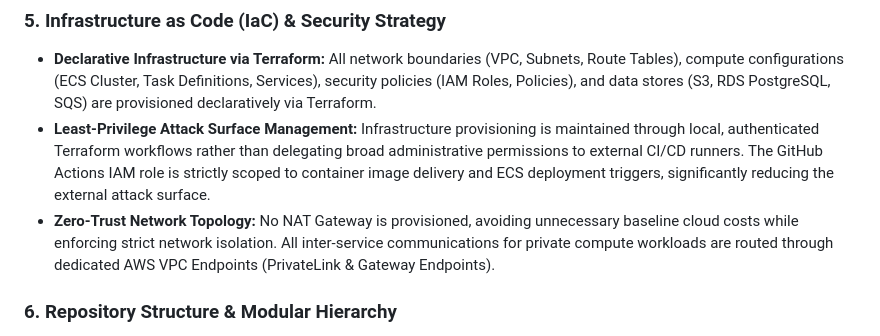
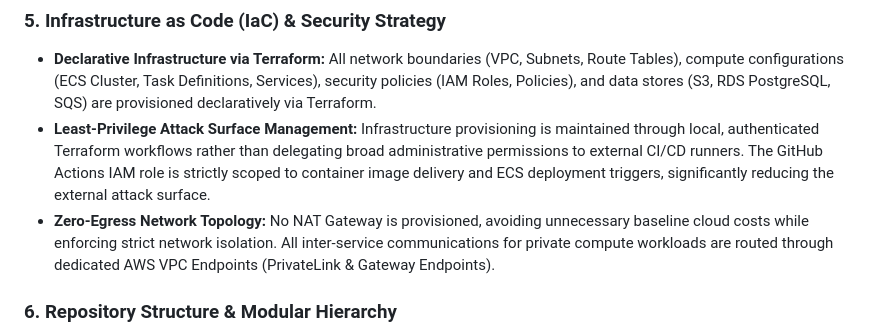
Before and after one commit to Tarnovo/async-job-processor, a Markdown page: README.md, the part around the change. Drawn GitHub-style.

Commit message:
docs: update README

```diff
--- a/README.md
+++ b/README.md
@@ -84,7 +84,7 @@ flowchart TD
 
 * **Declarative Infrastructure via Terraform:** All network boundaries (VPC, Subnets, Route Tables), compute configurations (ECS Cluster, Task Definitions, Services), security policies (IAM Roles, Policies), and data stores (S3, RDS PostgreSQL, SQS) are provisioned declaratively via Terraform.
 * **Least-Privilege Attack Surface Management:** Infrastructure provisioning is maintained through local, authenticated Terraform workflows rather than delegating broad administrative permissions to external CI/CD runners. The GitHub Actions IAM role is strictly scoped to container image delivery and ECS deployment triggers, significantly reducing the external attack surface.
-* **Zero-Trust Network Topology:** No NAT Gateway is provisioned, avoiding unnecessary baseline cloud costs while enforcing strict network isolation. All inter-service communications for private compute workloads are routed through dedicated AWS VPC Endpoints (PrivateLink & Gateway Endpoints).
+* **Zero-Egress Network Topology:** No NAT Gateway is provisioned, avoiding unnecessary baseline cloud costs while enforcing strict network isolation. All inter-service communications for private compute workloads are routed through dedicated AWS VPC Endpoints (PrivateLink & Gateway Endpoints).
 
 ### 6. Repository Structure & Modular Hierarchy
 
```
